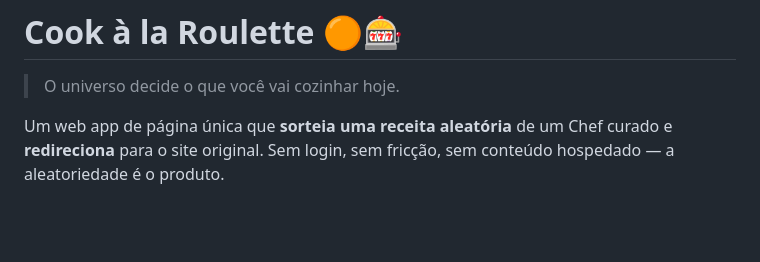
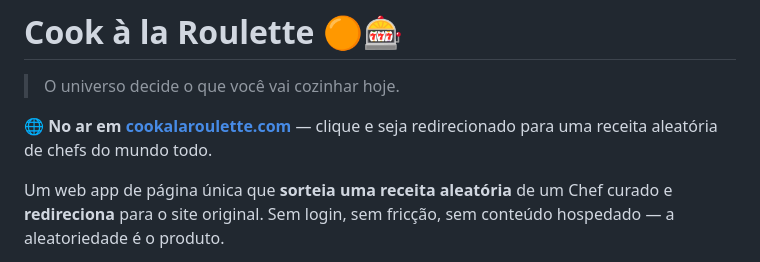
Before and after one commit to felipekanarek/cookalaroulette, a Markdown page: README.md, the part around the change. GitHub-like rendering; blank space fills up the shorter version.

Commit message:
docs(readme): destaca o link cookalaroulette.com no topo
Reforça pro Google que o repo tem o domínio próprio como assunto principal —
mais um sinal de backlink contextual de GitHub.com para cookalaroulette.com.

Co-Authored-By: Claude Opus 4.8 (1M context) <noreply@anthropic.com>

```diff
--- a/README.md
+++ b/README.md
@@ -1,6 +1,8 @@
 # Cook à la Roulette 🟠🎰
 
 > O universo decide o que você vai cozinhar hoje.
+
+**🌐 No ar em [cookalaroulette.com](https://cookalaroulette.com)** — clique e seja redirecionado para uma receita aleatória de chefs do mundo todo.
 
 Um web app de página única que **sorteia uma receita aleatória** de um Chef curado e
 **redireciona** para o site original. Sem login, sem fricção, sem conteúdo hospedado — a
```
